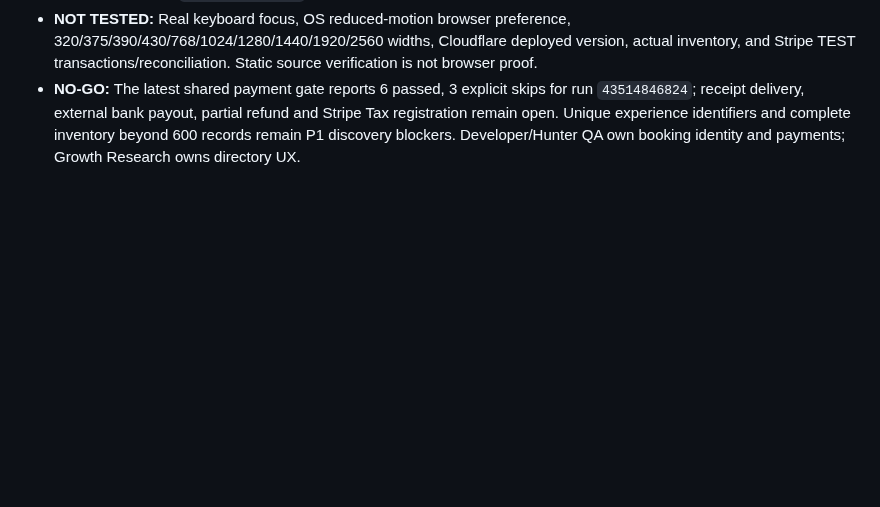
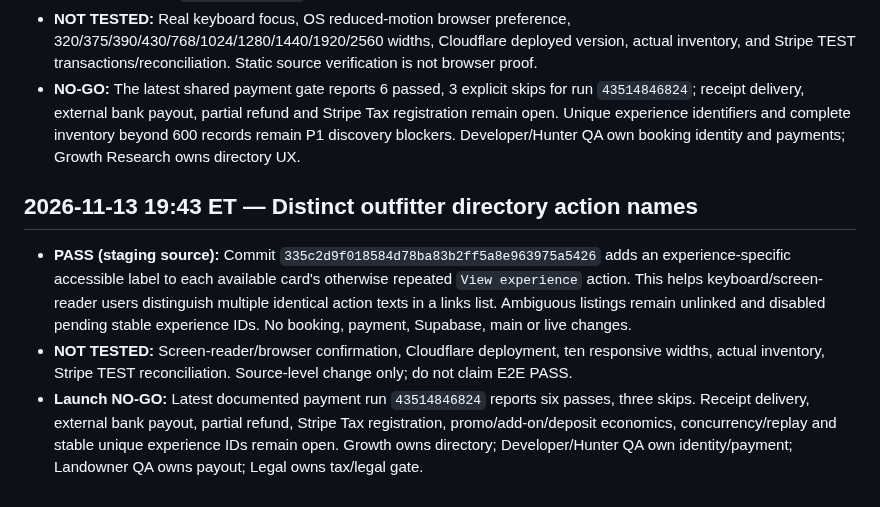
Before and after one commit to ZasTheMonkey/hunthaven-website, a Markdown page: docs/launch-sprint/growth-accessibility-2026-11-12.md, the part around the change. Rendered like a GitHub page; blank space fills up the shorter version.

Commit message:
docs(growth): record distinct directory action accessibility fix and launch gates

```diff
--- a/docs/launch-sprint/growth-accessibility-2026-11-12.md
+++ b/docs/launch-sprint/growth-accessibility-2026-11-12.md
@@ -142,3 +142,9 @@ Growth Research owns public discovery and accessibility copy/CSS. Developer/Hunt
 - **PASS (source commit):** `b86ff9467a703bd6b4eb38d66c283a4a0c521d1f` adds a high-visibility `:focus-visible` outline to the directory retry button and disables card/image hover transitions and movement for visitors requesting reduced motion. Scoped to `outfitters.html` CSS; no checkout, booking, payment, database, production or main changes.
 - **NOT TESTED:** Real keyboard focus, OS reduced-motion browser preference, 320/375/390/430/768/1024/1280/1440/1920/2560 widths, Cloudflare deployed version, actual inventory, and Stripe TEST transactions/reconciliation. Static source verification is not browser proof.
 - **NO-GO:** The latest shared payment gate reports 6 passed, 3 explicit skips for run `43514846824`; receipt delivery, external bank payout, partial refund and Stripe Tax registration remain open. Unique experience identifiers and complete inventory beyond 600 records remain P1 discovery blockers. Developer/Hunter QA own booking identity and payments; Growth Research owns directory UX.
+
+
+## 2026-11-13 19:43 ET — Distinct outfitter directory action names
+- **PASS (staging source):** Commit `335c2d9f018584d78ba83b2ff5a8e963975a5426` adds an experience-specific accessible label to each available card's otherwise repeated `View experience` action. This helps keyboard/screen-reader users distinguish multiple identical action texts in a links list. Ambiguous listings remain unlinked and disabled pending stable experience IDs. No booking, payment, Supabase, main or live changes.
+- **NOT TESTED:** Screen-reader/browser confirmation, Cloudflare deployment, ten responsive widths, actual inventory, Stripe TEST reconciliation. Source-level change only; do not claim E2E PASS.
+- **Launch NO-GO:** Latest documented payment run `43514846824` reports six passes, three skips. Receipt delivery, external bank payout, partial refund, Stripe Tax registration, promo/add-on/deposit economics, concurrency/replay and stable unique experience IDs remain open. Growth owns directory; Developer/Hunter QA own identity/payment; Landowner QA owns payout; Legal owns tax/legal gate.
```
